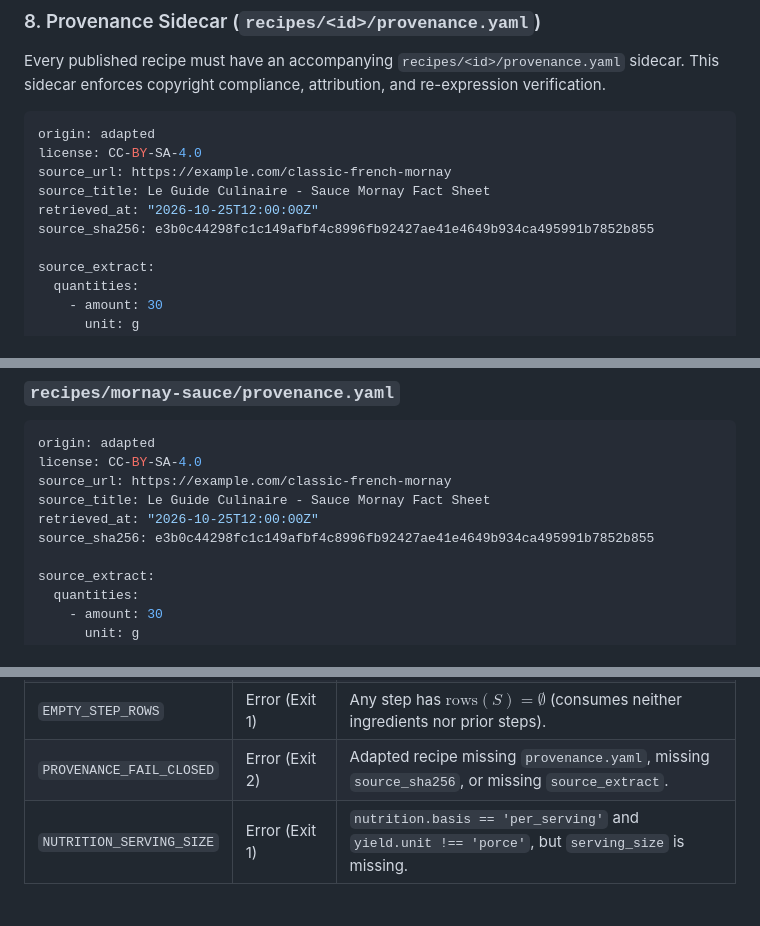
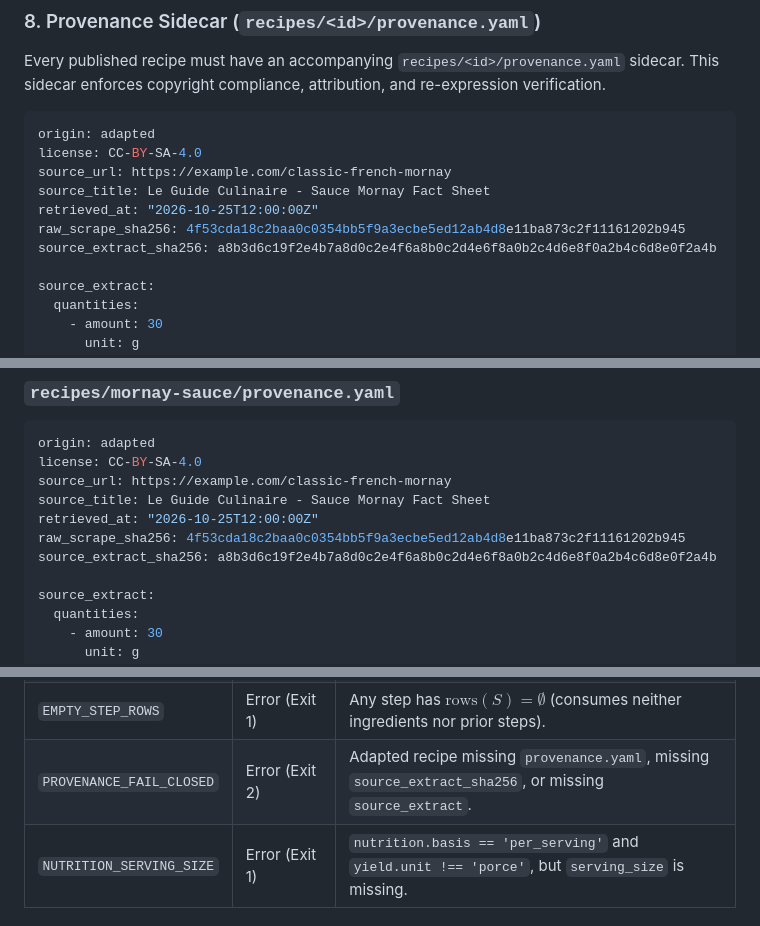
Before and after one commit to espoem/culinary-spec, a Markdown page: docs/adr/0006-recipe-document-contract.md, 3 parts joined by grey strips. GitHub-like rendering.

```diff
--- a/docs/adr/0006-recipe-document-contract.md
+++ b/docs/adr/0006-recipe-document-contract.md
@@ -327,7 +327,8 @@ license: CC-BY-SA-4.0
 source_url: https://example.com/classic-french-mornay
 source_title: Le Guide Culinaire - Sauce Mornay Fact Sheet
 retrieved_at: "2026-10-25T12:00:00Z"
-source_sha256: e3b0c44298fc1c149afbf4c8996fb92427ae41e4649b934ca495991b7852b855
+raw_scrape_sha256: 4f53cda18c2baa0c0354bb5f9a3ecbe5ed12ab4d8e11ba873c2f11161202b945
+source_extract_sha256: a8b3d6c19f2e4b7a8d0c2e4f6a8b0c2d4e6f8a0b2c4d6e8f0a2b4c6d8e0f2a4b
 
 source_extract:
   quantities:
@@ -615,7 +626,8 @@ license: CC-BY-SA-4.0
 source_url: https://example.com/classic-french-mornay
 source_title: Le Guide Culinaire - Sauce Mornay Fact Sheet
 retrieved_at: "2026-10-25T12:00:00Z"
-source_sha256: e3b0c44298fc1c149afbf4c8996fb92427ae41e4649b934ca495991b7852b855
+raw_scrape_sha256: 4f53cda18c2baa0c0354bb5f9a3ecbe5ed12ab4d8e11ba873c2f11161202b945
+source_extract_sha256: a8b3d6c19f2e4b7a8d0c2e4f6a8b0c2d4e6f8a0b2c4d6e8f0a2b4c6d8e0f2a4b
 
 source_extract:
   quantities:
@@ -681,7 +702,7 @@ images:
 | `ZERO_TOKEN_PROSE` | Error (Exit 1) | Step prose matches regex `\{[^\}]+\}` or contains raw unescaped ingredient amounts. |
 | `MATRIX_LAMINARITY` | Warning / Fallback | If row sets $\text{rows}(S)$ contain crossing spans, table layout automatically falls back to `phase-rail`. |
 | `EMPTY_STEP_ROWS` | Error (Exit 1) | Any step has $\text{rows}(S) = \emptyset$ (consumes neither ingredients nor prior steps). |
-| `PROVENANCE_FAIL_CLOSED` | Error (Exit 2) | Adapted recipe missing `provenance.yaml`, missing `source_sha256`, or missing `source_extract`. |
+| `PROVENANCE_FAIL_CLOSED` | Error (Exit 2) | Adapted recipe missing `provenance.yaml`, missing `source_extract_sha256`, or missing `source_extract`. |
 | `NUTRITION_SERVING_SIZE` | Error (Exit 1) | `nutrition.basis == 'per_serving'` and `yield.unit !== 'porce'`, but `serving_size` is missing. |
 
 ### 2. Required Mutants under `tests/corpus/mutants/`
```
Also changed, not shown: other parts of docs/adr/0006-recipe-document-contract.md (+29 -10 lines), docs/adr/0008-verification-suite.md (+14 -7 lines), docs/adr/0009-content-pipeline.md (added, +469 -0 lines).
